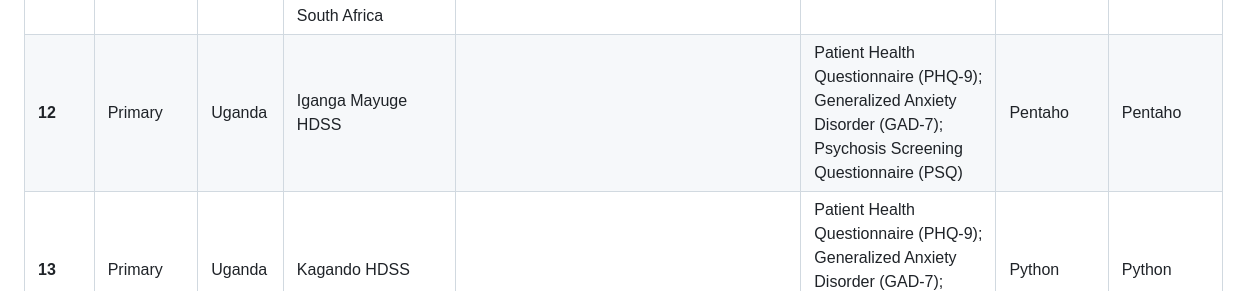
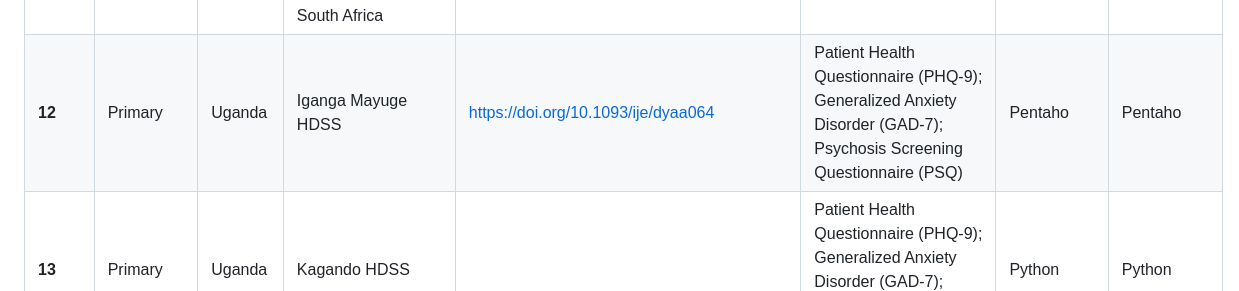
Before and after one commit to APHRC-DSE/INSPIRE-Mental-Health-Project-Integrating-and-Harmonizing-Longitudinal-Data, a Markdown page: src/A. staging database/README.md, the part around the change. Rendered like a GitHub page.

Commit message:
Update README file on staging database folder

```diff
--- a/src/A. staging database/README.md
+++ b/src/A. staging database/README.md
@@ -72,7 +72,7 @@ In this project, implementation of the ETL to the staging database was done usin
 | **9** | Secondary | South Africa | Evidence On The Association Between Cigarette Smoking And Incident Depression From The South African National Income Dynamics Study 2008-2015: Mental Health Implications For A Resource-Limited Setting | https://doi.org/10.1093/ntr/nty163 | Center for Epidemiological Studies-Depression (CES-D) | R | PostgreSQL |
 | **10** | Secondary | South Africa | Proximity To Healthcare Clinic And Depression Risk In South Africa: Geospatial Evidence From A Nationally Representative Longitudinal Study | https://doi.org/10.1007/s00127-017-1369-x | Center for Epidemiological Studies-Depression (CES-D) | R | PostgreSQL |
 | **11** | Secondary | South Africa | Living Alone And Depression In A Developing Country Context: Longitudinal Evidence From South Africa | https://doi.org/10.1016/j.ssmph.2021.100800 | Center for Epidemiological Studies-Depression (CES-D) | R | PostgreSQL |
-| **12** | Primary | Uganda | Iganga Mayuge HDSS |  | Patient Health Questionnaire (PHQ-9); Generalized Anxiety Disorder (GAD-7); Psychosis Screening Questionnaire (PSQ) | Pentaho | Pentaho |
+| **12** | Primary | Uganda | Iganga Mayuge HDSS | https://doi.org/10.1093/ije/dyaa064 | Patient Health Questionnaire (PHQ-9); Generalized Anxiety Disorder (GAD-7); Psychosis Screening Questionnaire (PSQ) | Pentaho | Pentaho |
 | **13** | Primary | Uganda | Kagando HDSS |  | Patient Health Questionnaire (PHQ-9); Generalized Anxiety Disorder (GAD-7); Psychosis Screening Questionnaire (PSQ) | Python | Python |
 | **14** | Primary | Kenya | Kilifi HDSS |  | Patient Health Questionnaire (PHQ-9); Generalized Anxiety Disorder (GAD-7); Psychosis Screening Questionnaire (PSQ) | Pentaho | Pentaho |
 
```
